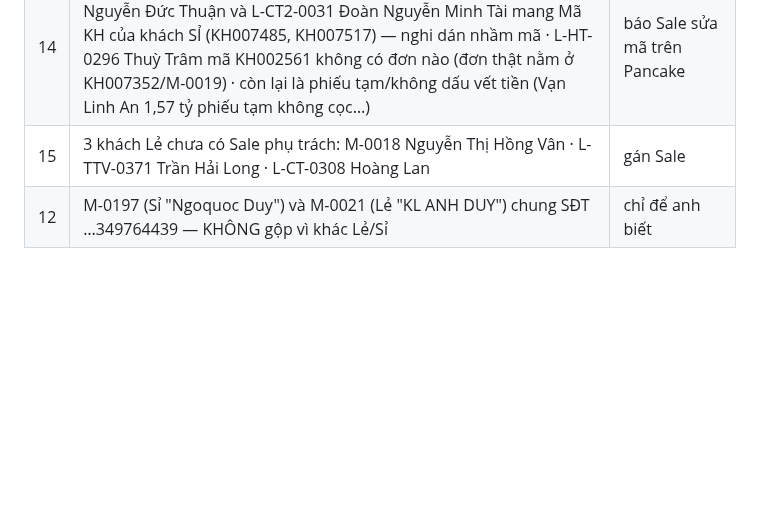
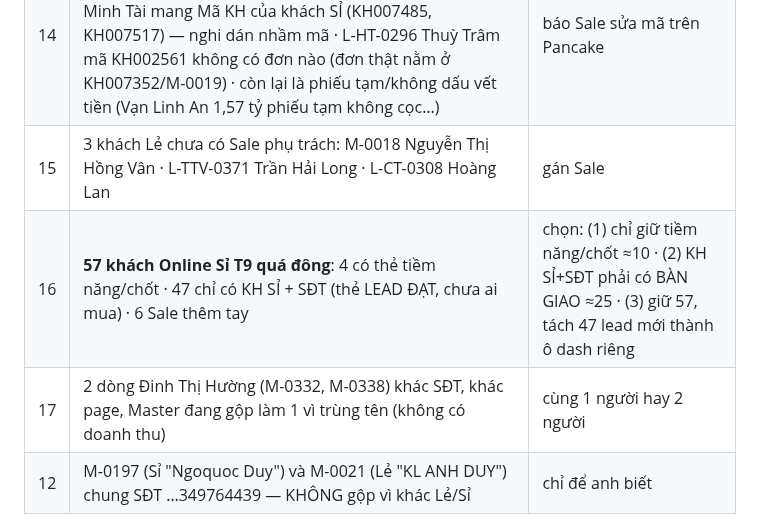
Before and after one commit to hh-vibecode/mkt-sale-app, a Markdown page: VIEC.md, the part around the change. Rendered like a GitHub page; blank space fills up the shorter version.

Commit message:
VIEC.md: ghi 2 viec con cho anh quyet (57 khach Online Si, Dinh Thi Huong)
Monsieur Claude

Co-Authored-By: Claude Opus 5.5 <noreply@anthropic.com>

```diff
--- a/VIEC.md
+++ b/VIEC.md
@@ -16,6 +16,8 @@
 | 4 | **Soát đơn huỷ / phiếu tạm** — 925/3.029 đơn Kiot đang huỷ (30%), 640 phiếu tạm không cọc (22,6 tỷ). Nghi lỗi quy trình Sale | có dựng mục soát không |
 | 14 | **Khách gắn CHỐT ĐƠN mà 0 đồng** (Sale cần kiểm): L-CT-0196 Nguyễn Đức Thuận và L-CT2-0031 Đoàn Nguyễn Minh Tài mang Mã KH của khách SỈ (KH007485, KH007517) — nghi dán nhầm mã · L-HT-0296 Thuỳ Trâm mã KH002561 không có đơn nào (đơn thật nằm ở KH007352/M-0019) · còn lại là phiếu tạm/không dấu vết tiền (Vạn Linh An 1,57 tỷ phiếu tạm không cọc…) | báo Sale sửa mã trên Pancake |
 | 15 | 3 khách Lẻ chưa có Sale phụ trách: M-0018 Nguyễn Thị Hồng Vân · L-TTV-0371 Trần Hải Long · L-CT-0308 Hoàng Lan | gán Sale |
+| 16 | **57 khách Online Sỉ T9 quá đông**: 4 có thẻ tiềm năng/chốt · 47 chỉ có KH SỈ + SĐT (thẻ LEAD ĐẠT, chưa ai mua) · 6 Sale thêm tay | chọn: (1) chỉ giữ tiềm năng/chốt ≈10 · (2) KH SỈ+SĐT phải có BÀN GIAO ≈25 · (3) giữ 57, tách 47 lead mới thành ô dash riêng |
+| 17 | 2 dòng Đinh Thị Hường (M-0332, M-0338) khác SĐT, khác page, Master đang gộp làm 1 vì trùng tên (không có doanh thu) | cùng 1 người hay 2 người |
 | 12 | M-0197 (Sỉ "Ngoquoc Duy") và M-0021 (Lẻ "KL ANH DUY") chung SĐT …349764439 — KHÔNG gộp vì khác Lẻ/Sỉ | chỉ để anh biết |
 
 ## 2. CLAUDE ĐANG NỢ (tự làm, không cần hỏi)
```
